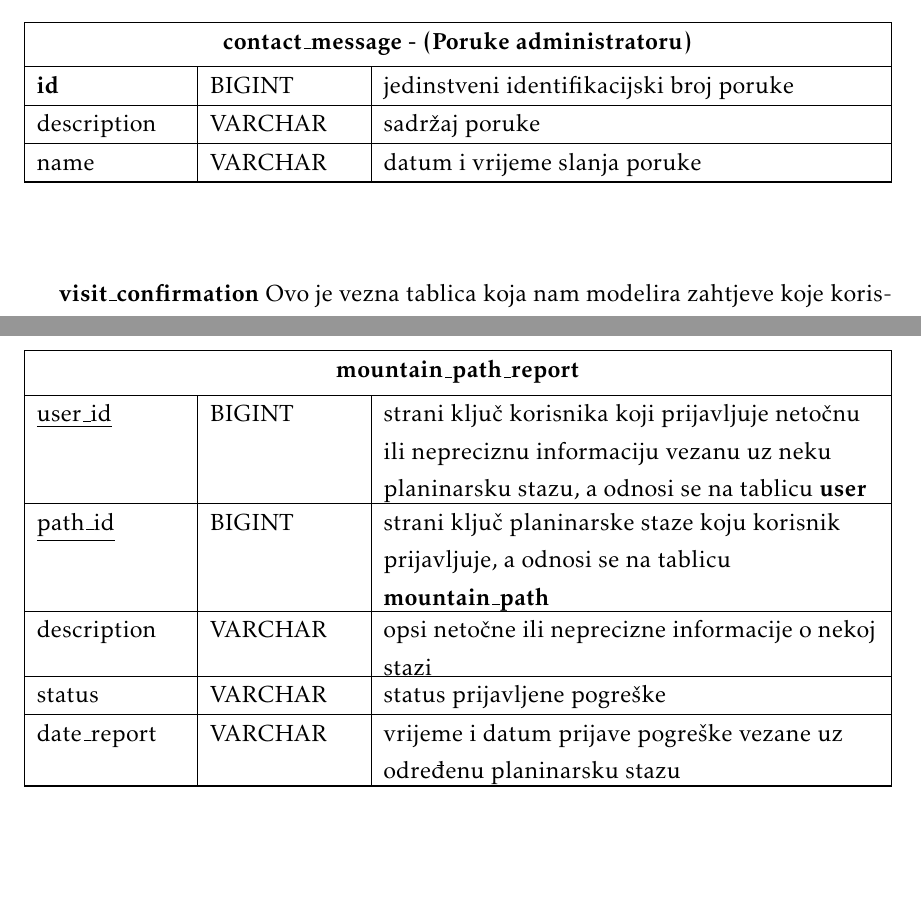
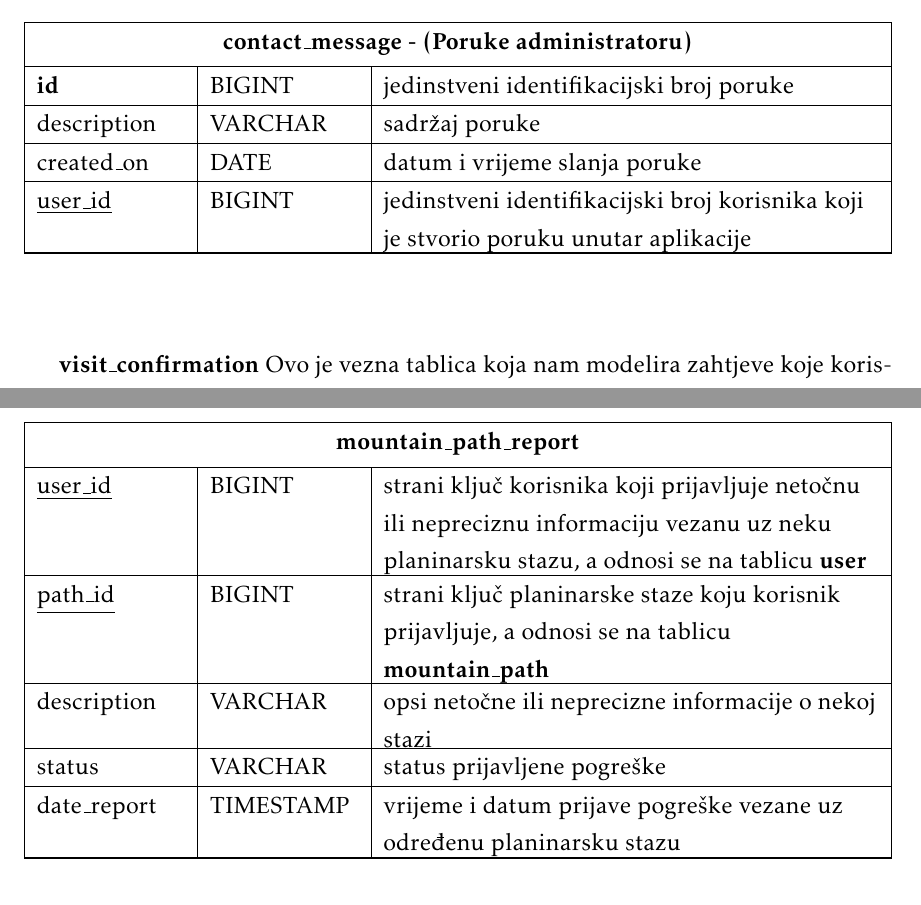
Before and after one commit to helen1c/Software_Engineering_RuntimeTerror, a LaTeX document (Dokumentacija/PROGI_2020_RuntimeTerror.tex, which reads Dokumentacija/Arhitektura.tex): two parts of pages 49 and 54 of 64 before the commit and two parts of pages 49 and 55 of 65 after it, joined at a grey line, cut so that both start at the same text. The pictures show the PDF file Dokumentacija/PROGI_2020_RuntimeTerror.pdf that the author committed with the source.

Commit message:
Created diagram in astah and fixed minor errors in architecture docs

```diff
--- a/Dokumentacija/Arhitektura.tex
+++ b/Dokumentacija/Arhitektura.tex
@@ -356,7 +356,8 @@
 
 					\textbf{id}	& BIGINT &   jedinstveni identifikacijski broj poruke	\\ \hline
 					description & VARCHAR &  sadržaj poruke \\ \hline
-					name & VARCHAR &  datum i vrijeme slanja poruke \\ \hline
+					created\_on & DATE &  datum i vrijeme slanja poruke \\ \hline
+					\underline{user\_id} & BIGINT	& jedinstveni identifikacijski broj korisnika koji je stvorio poruku unutar aplikacije		\\ \hline
 
 				\end{longtabu}
 				\vspace{10mm}
@@ -623,7 +624,7 @@
 				\underline{path\_id}	& BIGINT &   strani ključ planinarske staze koju korisnik prijavljuje, a odnosi se na tablicu \textbf{mountain\_path}	\\ \hline
 				description & VARCHAR & opsi netočne ili neprecizne informacije o nekoj stazi  \\ \hline
 				status & VARCHAR & status prijavljene pogreške  \\ \hline
-				date\_report & VARCHAR & vrijeme i datum prijave pogreške vezane uz određenu planinarsku stazu  \\ \hline
+				date\_report & TIMESTAMP & vrijeme i datum prijave pogreške vezane uz određenu planinarsku stazu  \\ \hline
 
 
 
```
Also changed, not shown: Dokumentacija/PROGI_2020_RuntimeTerror.pdf, Dokumentacija/Arhitektura.tex (6 more changed lines), 3 other files.
